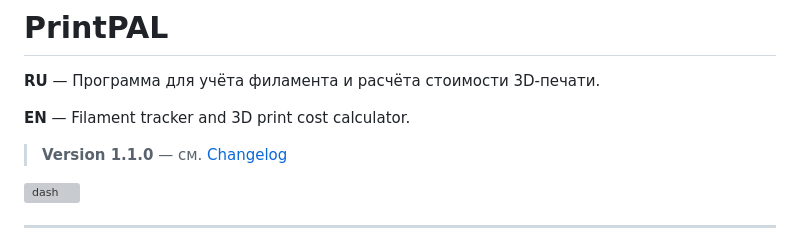
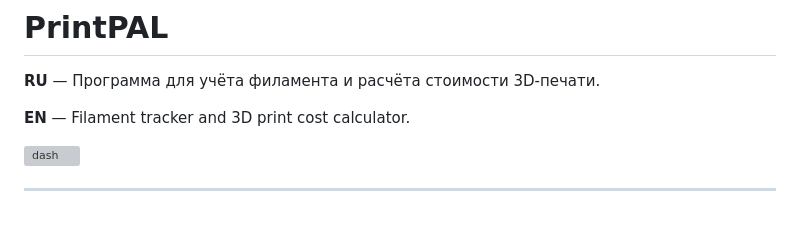
Before and after one commit to dontneedfriends-jpg/printpal, a Markdown page: README.md, the part around the change. Drawn GitHub-style; blank space fills up the shorter version; grey boxes are pictures that could not be loaded.

```diff
--- a/README.md
+++ b/README.md
@@ -4,7 +4,6 @@
 
 **EN** — Filament tracker and 3D print cost calculator.
 
-> **Version 1.1.0** — см. [Changelog](CHANGELOG.md)
 
 <img width="1280" height="1032" alt="dash" src="https://github.com/user-attachments/assets/7c37d0d5-5c94-441d-86ca-4ccbd872c8c2" />
 
```
